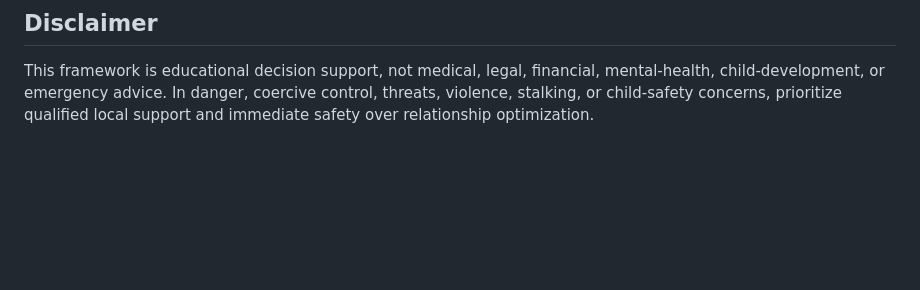
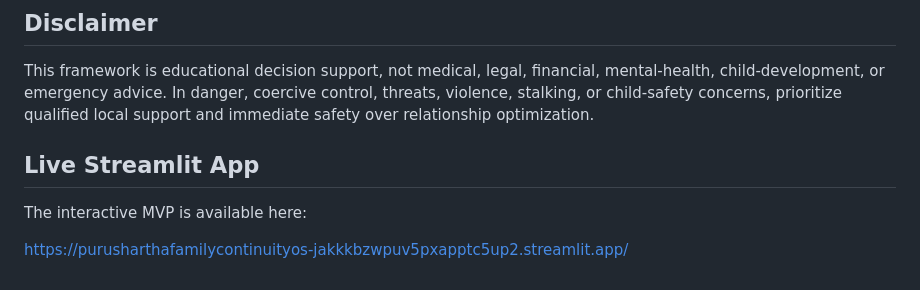
Before and after one commit to ajaytester007/Purushartha_Family_Continuity_OS, a Markdown page: README.md, the part around the change. GitHub-like rendering; blank space fills up the shorter version.

Commit message:
Add live Streamlit app link

```diff
--- a/README.md
+++ b/README.md
@@ -60,3 +60,9 @@ Ingest with consent → Normalize → Build timeline → Detect patterns → Sep
 ## Disclaimer
 
 This framework is educational decision support, not medical, legal, financial, mental-health, child-development, or emergency advice. In danger, coercive control, threats, violence, stalking, or child-safety concerns, prioritize qualified local support and immediate safety over relationship optimization.
+
+## Live Streamlit App
+
+The interactive MVP is available here:
+
+https://purusharthafamilycontinuityos-jakkkbzwpuv5pxapptc5up2.streamlit.app/
```
